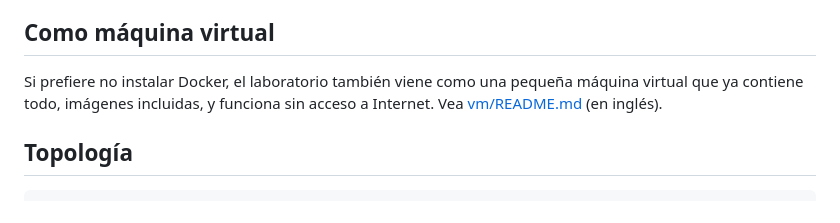
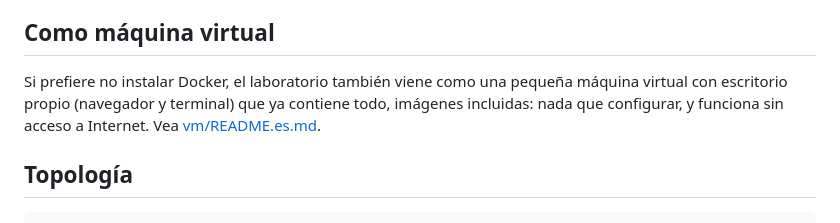
Before and after one commit to moreiras/rpki-selflab, a Markdown page: README.es.md, the part around the change. Rendered like a GitHub page.

Commit message:
Point the Spanish README at the Spanish VM guide
Co-Authored-By: Claude Sonnet 5 <noreply@anthropic.com>

```diff
--- a/README.es.md
+++ b/README.es.md
@@ -56,8 +56,9 @@ reenvío.
 ## Como máquina virtual
 
 Si prefiere no instalar Docker, el laboratorio también viene como una pequeña
-máquina virtual que ya contiene todo, imágenes incluidas, y funciona sin
-acceso a Internet. Vea [vm/README.md](vm/README.md) (en inglés).
+máquina virtual con escritorio propio (navegador y terminal) que ya contiene
+todo, imágenes incluidas: nada que configurar, y funciona sin acceso a Internet.
+Vea [vm/README.es.md](vm/README.es.md).
 
 ## Topología
 
```
